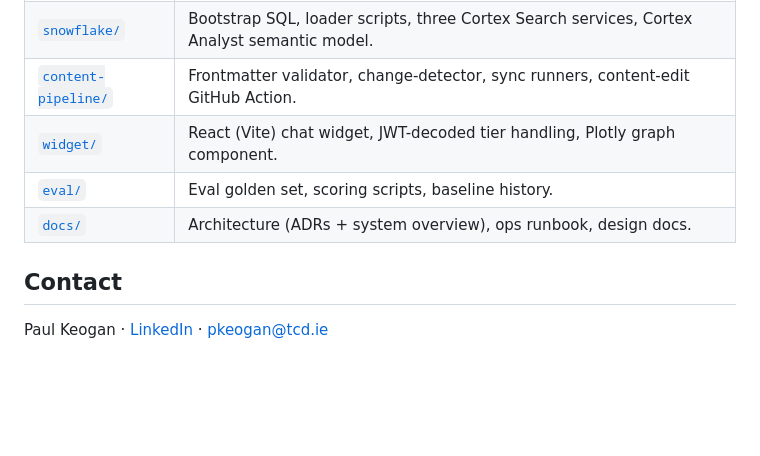
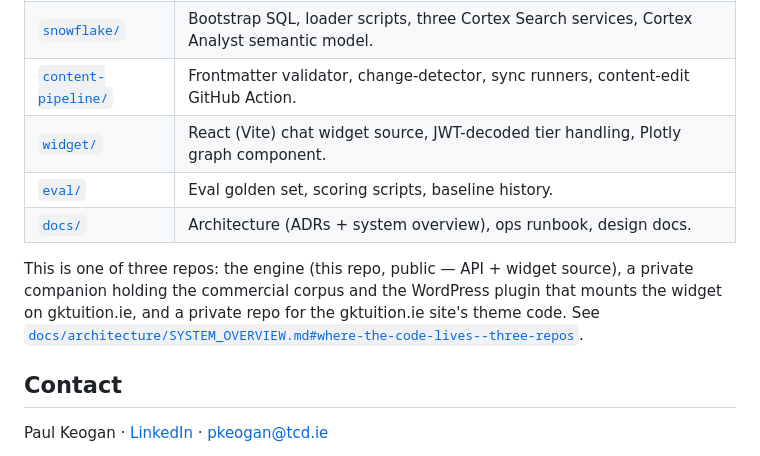
Before and after one commit to p-keogan/gktuition-tutor-engine, a Markdown page: README.md, the part around the change. Rendered like a GitHub page; blank space fills up the shorter version.

Commit message:
docs: document three-repo split (engine/prod/website); resolve dangling ADR-004 reference

```diff
--- a/README.md
+++ b/README.md
@@ -40,9 +40,11 @@ Eight recurring ops procedures (health check, spend dashboard, kill switch, roll
 | [`api/`](api) | FastAPI orchestrator — classifier, retriever, synthesiser, auth, routes, cost firewall, observability sink. |
 | [`snowflake/`](snowflake) | Bootstrap SQL, loader scripts, three Cortex Search services, Cortex Analyst semantic model. |
 | [`content-pipeline/`](content-pipeline) | Frontmatter validator, change-detector, sync runners, content-edit GitHub Action. |
-| [`widget/`](widget) | React (Vite) chat widget, JWT-decoded tier handling, Plotly graph component. |
+| [`widget/`](widget) | React (Vite) chat widget source, JWT-decoded tier handling, Plotly graph component. |
 | [`eval/`](eval) | Eval golden set, scoring scripts, baseline history. |
 | [`docs/`](docs) | Architecture (ADRs + system overview), ops runbook, design docs. |
+
+This is one of three repos: the engine (this repo, public — API + widget source), a private companion holding the commercial corpus and the WordPress plugin that mounts the widget on gktuition.ie, and a private repo for the gktuition.ie site's theme code. See [`docs/architecture/SYSTEM_OVERVIEW.md#where-the-code-lives--three-repos`](docs/architecture/SYSTEM_OVERVIEW.md#where-the-code-lives--three-repos).
 
 ## Contact
 
```
Also changed, not shown: docs/architecture/SYSTEM_OVERVIEW.md (+25 -6 lines).
